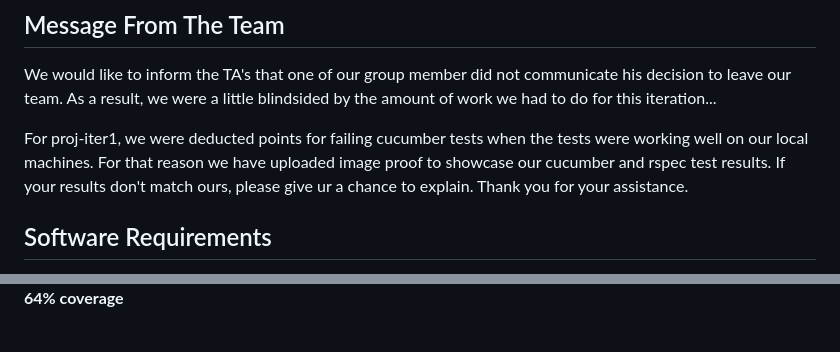
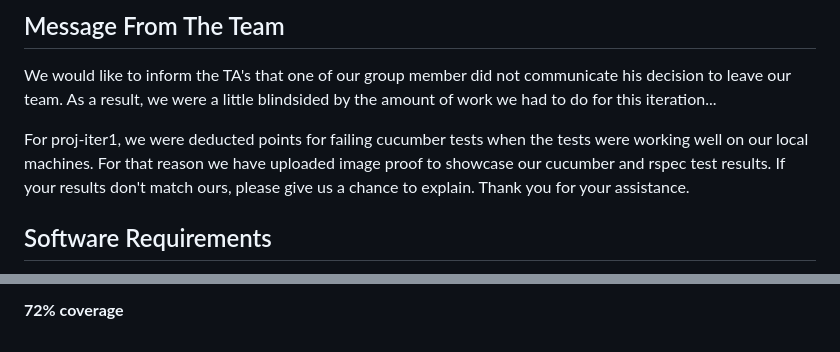
Before and after one commit to donghankim/Combine, a Markdown page: README.md, 2 parts joined by grey strips. GitHub-like rendering.

```diff
--- a/README.md
+++ b/README.md
@@ -7,7 +7,7 @@
 ## Message From The Team
 We would like to inform the TA's that one of our group member did not communicate his decision to leave our team. As a result, we were a little blindsided by the amount of work we had to do for this iteration...
 
-For proj-iter1, we were deducted points for failing cucumber tests when the tests were working well on our local machines. For that reason we have uploaded image proof to showcase our cucumber and rspec test results. If your results don't match ours, please give ur a chance to explain.
+For proj-iter1, we were deducted points for failing cucumber tests when the tests were working well on our local machines. For that reason we have uploaded image proof to showcase our cucumber and rspec test results. If your results don't match ours, please give us a chance to explain.
 Thank you for your assistance.
 
 ## Software Requirements
@@ -85,2 +83,2 @@ If you get an error from running bundle install, try using **sudo bundle install
 
-**64% coverage**
+**72% coverage**
```
Also changed, not shown: other parts of README.md (+2 -4 lines), media/rspec_res.png, 1 other file.
